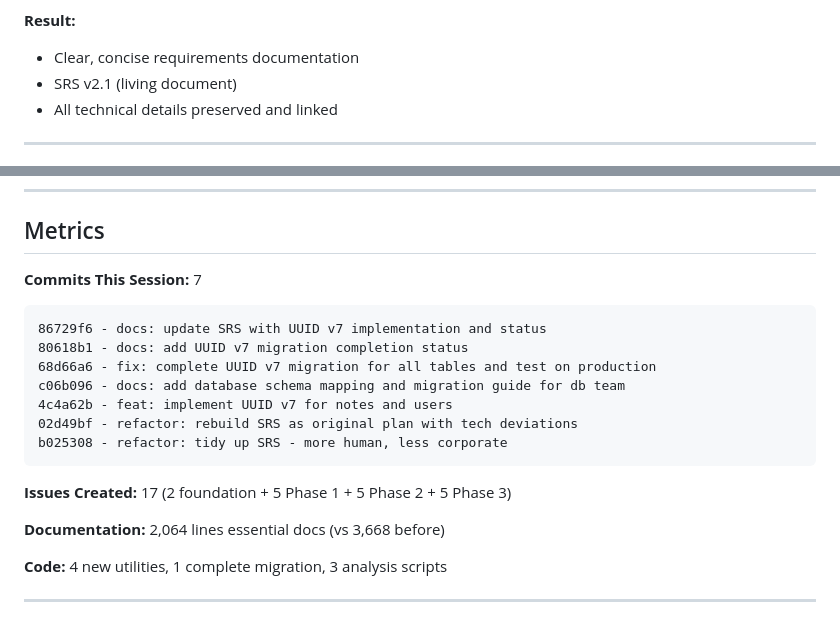
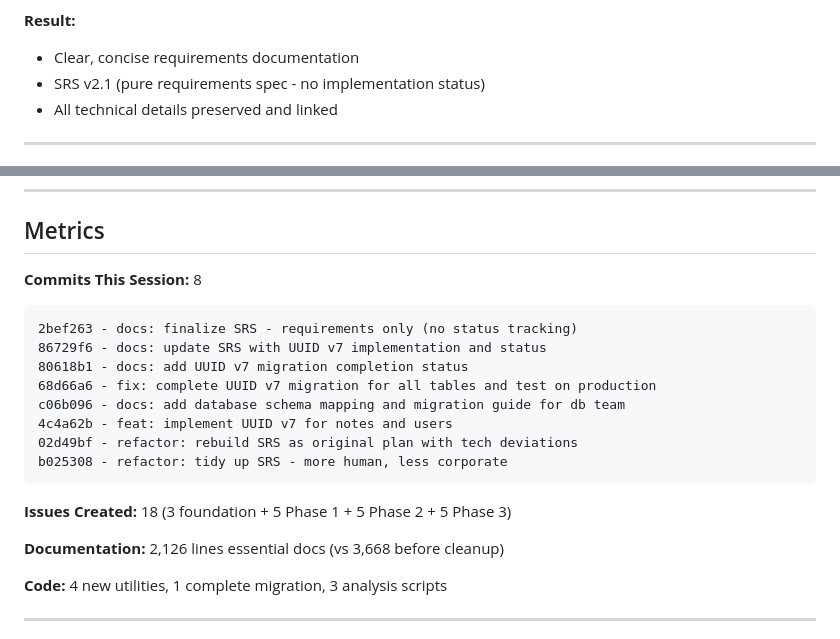
Before and after one commit to semyonfox/oghma, a Markdown page: PROGRESS.md, 2 parts joined by grey strips. GitHub-like rendering.

Commit message:
chore: update PROGRESS.md metrics to reflect final state

````diff
--- a/PROGRESS.md
+++ b/PROGRESS.md
@@ -76,7 +76,7 @@
 
 **Result:**
 - Clear, concise requirements documentation
-- SRS v2.1 (living document)
+- SRS v2.1 (pure requirements spec - no implementation status)
 - All technical details preserved and linked
 
 ---
@@ -220,8 +220,9 @@
 
 ## Metrics
 
-**Commits This Session:** 7
+**Commits This Session:** 8
 ```
+2bef263 - docs: finalize SRS - requirements only (no status tracking)
 86729f6 - docs: update SRS with UUID v7 implementation and status
 80618b1 - docs: add UUID v7 migration completion status
 68d66a6 - fix: complete UUID v7 migration for all tables and test on production
@@ -231,9 +232,9 @@ c06b096 - docs: add database schema mapping and migration guide for db team
 b025308 - refactor: tidy up SRS - more human, less corporate
 ```
 
-**Issues Created:** 17 (2 foundation + 5 Phase 1 + 5 Phase 2 + 5 Phase 3)
+**Issues Created:** 18 (3 foundation + 5 Phase 1 + 5 Phase 2 + 5 Phase 3)
 
-**Documentation:** 2,064 lines essential docs (vs 3,668 before)
+**Documentation:** 2,126 lines essential docs (vs 3,668 before cleanup)
 
 **Code:** 4 new utilities, 1 complete migration, 3 analysis scripts
 
````
